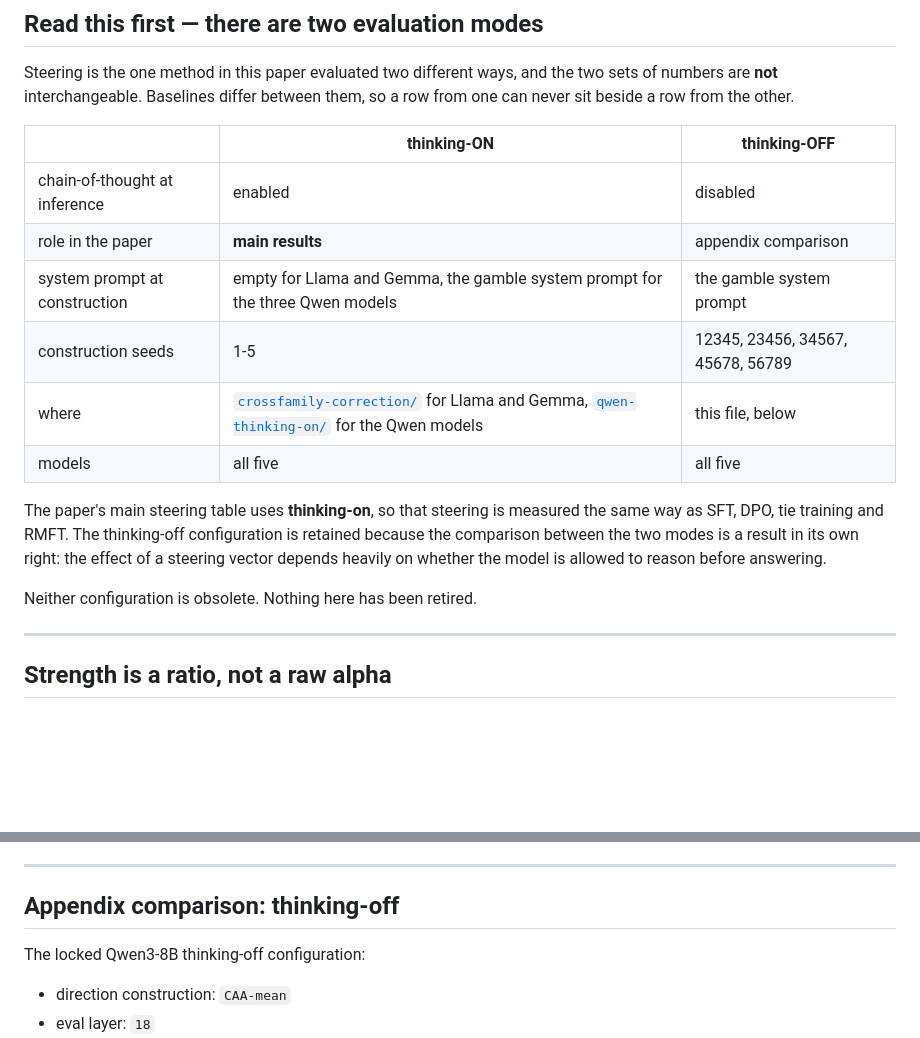
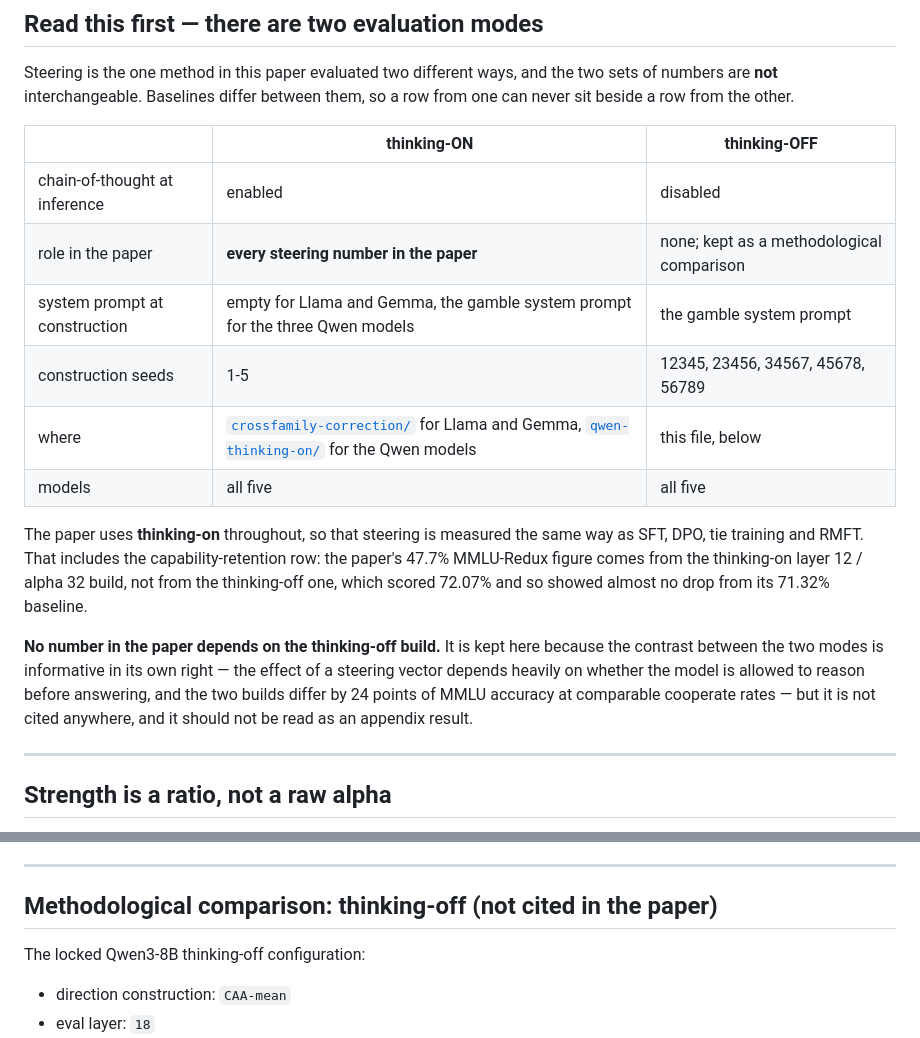
Before and after one commit to riskaverseAIs/riskaverseAIs, a Markdown page: steering/README.md, 2 parts joined by grey strips. Rendered like a GitHub page; blank space fills up the shorter version.

```diff
--- a/steering/README.md
+++ b/steering/README.md
@@ -13,18 +13,23 @@ never sit beside a row from the other.
 | | thinking-ON | thinking-OFF |
 |---|---|---|
 | chain-of-thought at inference | enabled | disabled |
-| role in the paper | **main results** | appendix comparison |
+| role in the paper | **every steering number in the paper** | none; kept as a methodological comparison |
 | system prompt at construction | empty for Llama and Gemma, the gamble system prompt for the three Qwen models | the gamble system prompt |
 | construction seeds | 1-5 | 12345, 23456, 34567, 45678, 56789 |
 | where | [`crossfamily-correction/`](crossfamily-correction/) for Llama and Gemma, [`qwen-thinking-on/`](qwen-thinking-on/) for the Qwen models | this file, below |
 | models | all five | all five |
 
-The paper's main steering table uses **thinking-on**, so that steering is measured the same
-way as SFT, DPO, tie training and RMFT. The thinking-off configuration is retained because
-the comparison between the two modes is a result in its own right: the effect of a steering
-vector depends heavily on whether the model is allowed to reason before answering.
+The paper uses **thinking-on** throughout, so that steering is measured the same way as
+SFT, DPO, tie training and RMFT. That includes the capability-retention row: the paper's
+47.7% MMLU-Redux figure comes from the thinking-on layer 12 / alpha 32 build, not from the
+thinking-off one, which scored 72.07% and so showed almost no drop from its 71.32%
+baseline.
 
-Neither configuration is obsolete. Nothing here has been retired.
+**No number in the paper depends on the thinking-off build.** It is kept here because the
+contrast between the two modes is informative in its own right — the effect of a steering
+vector depends heavily on whether the model is allowed to reason before answering, and the
+two builds differ by 24 points of MMLU accuracy at comparable cooperate rates — but it is
+not cited anywhere, and it should not be read as an appendix result.
 
 ---
 
@@ -91,7 +96,7 @@ for Gemma.
 
 ---
 
-## Appendix comparison: thinking-off
+## Methodological comparison: thinking-off (not cited in the paper)
 
 The locked Qwen3-8B thinking-off configuration:
 
```
Also changed, not shown: README.md (+8 -9 lines).
